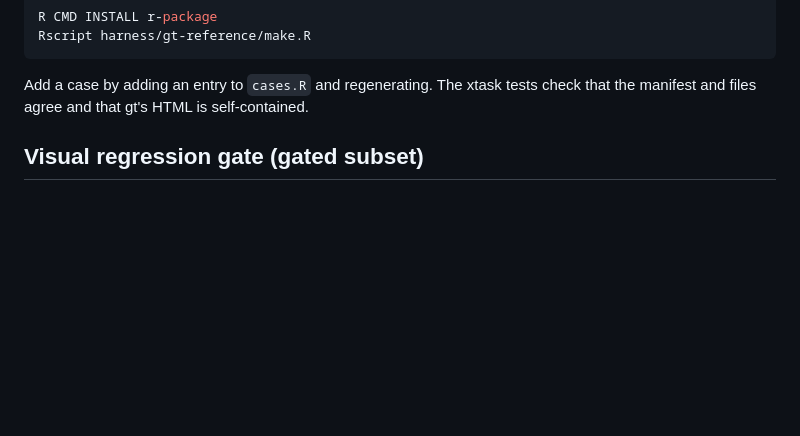
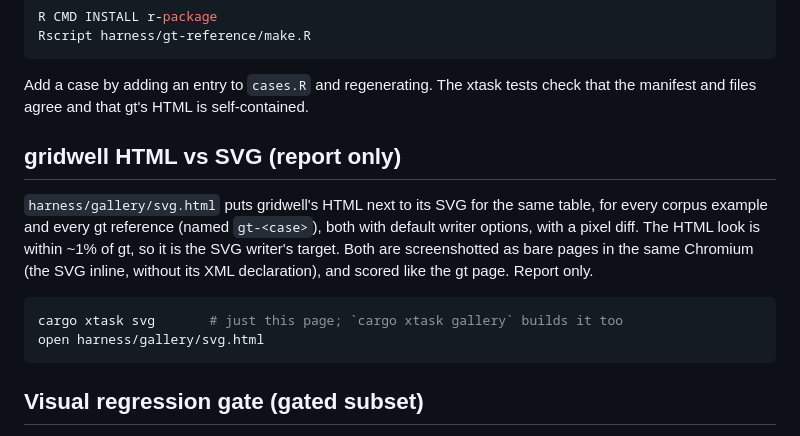
Before and after one commit to rich-iannone/gridwell, a Markdown page: harness/README.md, the part around the change. Drawn GitHub-style; blank space fills up the shorter version.

Commit message:
Document HTML vs SVG comparison

````diff
--- a/harness/README.md
+++ b/harness/README.md
@@ -120,6 +120,20 @@ Rscript harness/gt-reference/make.R
 
 Add a case by adding an entry to `cases.R` and regenerating. The xtask tests
 check that the manifest and files agree and that gt's HTML is self-contained.
+
+## gridwell HTML vs SVG (report only)
+
+`harness/gallery/svg.html` puts gridwell's HTML next to its SVG for the same table,
+for every corpus example and every gt reference (named `gt-<case>`), both with
+default writer options, with a pixel diff. The HTML look is within ~1% of gt, so it
+is the SVG writer's target. Both are screenshotted as bare pages in the same
+Chromium (the SVG inline, without its XML declaration), and scored like the gt page.
+Report only.
+
+```bash
+cargo xtask svg       # just this page; `cargo xtask gallery` builds it too
+open harness/gallery/svg.html
+```
 
 ## Visual regression gate (gated subset)
 
````
